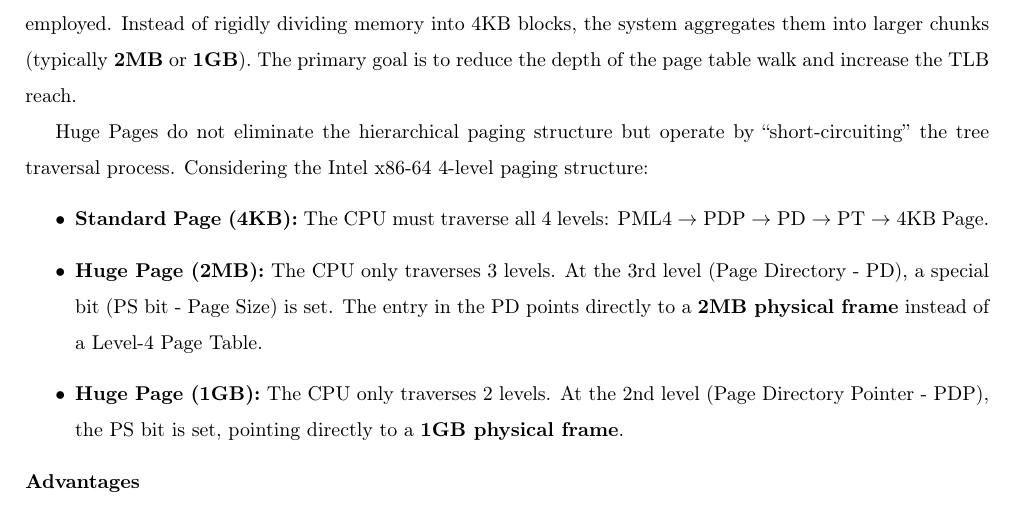
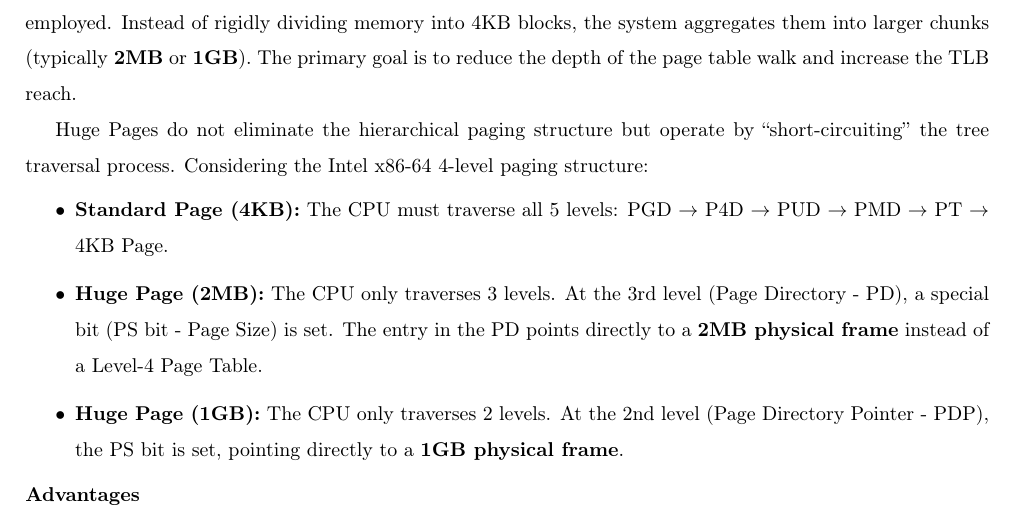
Before and after one commit to quocthangtrann/report_os_251, a LaTeX document (main.tex): part of page 8 of 54, cut so that both start at the same text. Compiled offline with pdfLaTeX.

Commit message:
fix theory

```diff
--- a/main.tex
+++ b/main.tex
@@ -324,7 +324,7 @@ To mitigate these overheads \textbf{directly within the hierarchical framework},
 
 Huge Pages do not eliminate the hierarchical paging structure but operate by ``short-circuiting'' the tree traversal process. Considering the Intel x86-64 4-level paging structure:
 \begin{itemize}
-	\item \textbf{Standard Page (4KB):} The CPU must traverse all 4 levels: PML4 $\rightarrow$ PDP $\rightarrow$ PD $\rightarrow$ PT $\rightarrow$ 4KB Page.
+	\item \textbf{Standard Page (4KB):} The CPU must traverse all 5 levels: PGD $\rightarrow$ P4D $\rightarrow$ PUD $\rightarrow$ PMD $\rightarrow$ PT $\rightarrow$ 4KB Page.
 	\item \textbf{Huge Page (2MB):} The CPU only traverses 3 levels. At the 3rd level (Page Directory - PD), a special bit (PS bit - Page Size) is set. The entry in the PD points directly to a \textbf{2MB physical frame} instead of a Level-4 Page Table.
 	\item \textbf{Huge Page (1GB):} The CPU only traverses 2 levels. At the 2nd level (Page Directory Pointer - PDP), the PS bit is set, pointing directly to a \textbf{1GB physical frame}.
 \end{itemize}
```
Also changed, not shown: main.pdf, 2 other files.
